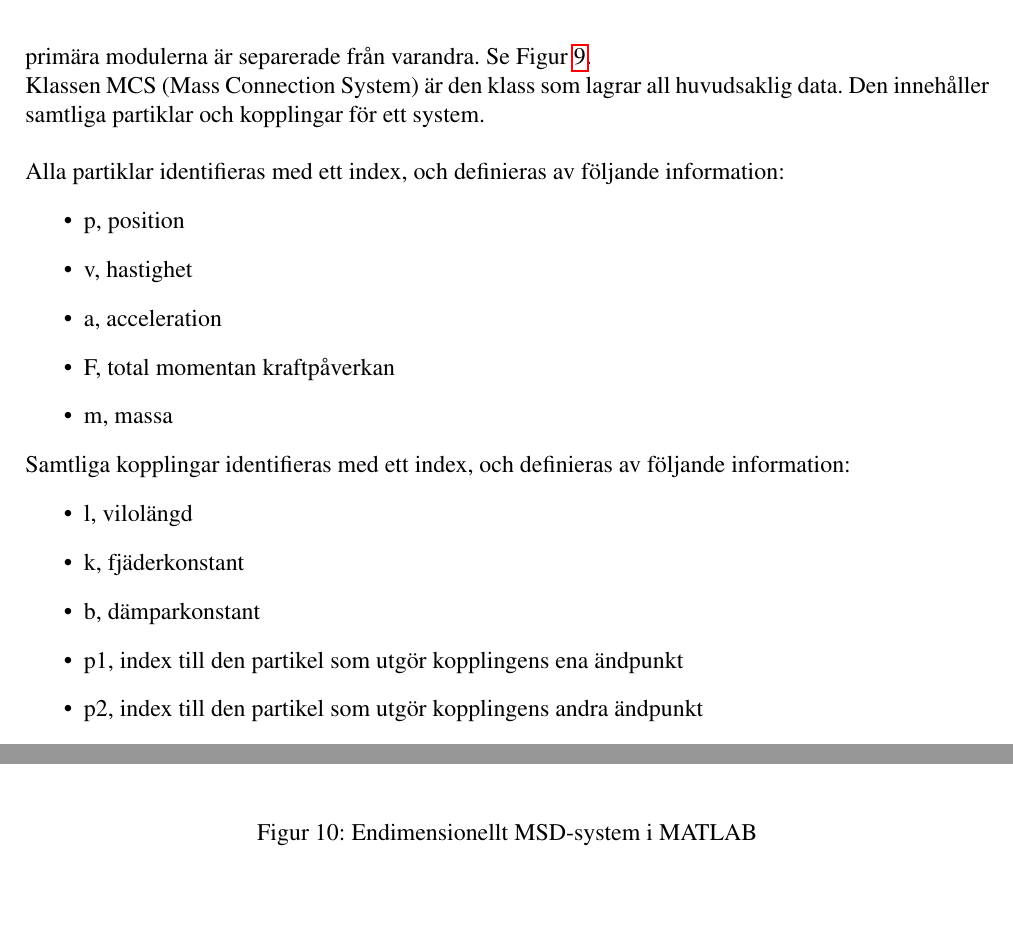
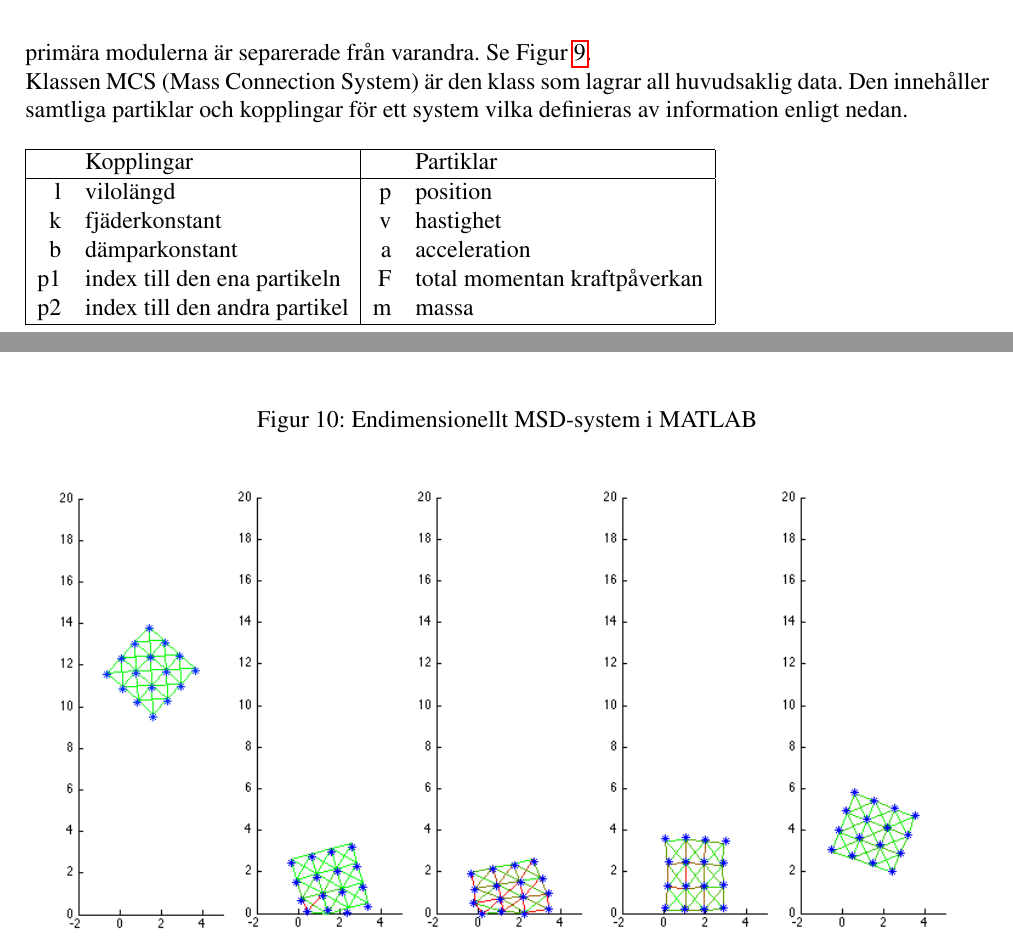
Before and after one commit to kbladin/Modeling-project, a LaTeX paper (Ny Rapport/rapport.tex): two parts of pages 11 and 13 of 16 before the commit and two parts of pages 11 and 13 of 15 after it, joined at a grey line, cut so that both start at the same text, the shorter picture padded with empty space. Compiled offline with pdfLaTeX.

Commit message:
fixed table in arkitektur

```diff
--- a/Ny Rapport/rapport.tex
+++ b/Ny Rapport/rapport.tex
@@ -331,24 +331,21 @@ Se Figur \ref{systemark::nonfloat}.
   \caption{Övergripande systemarkitektur}
   \label{systemark::nonfloat}
 \end{figure}
-\\Klassen MCS (Mass Connection System) är den klass som lagrar all huvudsaklig data. Den innehåller samtliga partiklar och kopplingar för ett system.
-\\\\Alla partiklar identifieras med ett index, och definieras av följande information:
-\begin{itemize}
-  \item p, position
-  \item v, hastighet
-  \item a, acceleration
-  \item F, total momentan kraftpåverkan
-  \item m, massa
-\end{itemize}
-Samtliga kopplingar identifieras med ett index, och definieras av följande information:
-\begin{itemize}
-  \item l, vilolängd
-  \item k, fjäderkonstant
-  \item b, dämparkonstant
-  \item p1, index till den partikel som utgör kopplingens ena ändpunkt
-  \item p2, index till den partikel som utgör kopplingens andra ändpunkt
-\end{itemize}
-Vad som också framgår i Figur Figur \ref{systemark} är att all numerisk integrering beräknas i en separat modul vilket gjorde det enkelt att ändra integreringsmetod vid behov, då den var oberoende av resten av systemet.
+\\Klassen MCS (Mass Connection System) är den klass som lagrar all huvudsaklig data. Den innehåller samtliga partiklar och kopplingar för ett system vilka definieras av information enligt nedan.
+\\\\
+\begin{tabular}{|r l | r l|}
+\hline
+ & Kopplingar & & Partiklar\\
+\hline
+l & vilolängd & p & position \\
+k & fjäderkonstant & v & hastighet\\
+b & dämparkonstant & a & acceleration\\
+p1 & index till den ena partikeln & F & total momentan kraftpåverkan\\
+p2 & index till den andra partikel & m & massa\\
+\hline
+\end{tabular}
+\\\\
+Vad som också framgår i Figur \ref{systemark} är att all numerisk integrering beräknas i en separat modul vilket gjorde det enkelt att ändra integreringsmetod vid behov, då den var oberoende av resten av systemet.
 %OBS OBS OBS fixa ekvationer!!!!! här under
 \subsubsection{Implementering av numeriska integreringsmetoder}
 Efter att accelerationen för varje partikel hade beräknats genom (BLAHA (den med g)), approximerades deras positioner med en numerisk stegmetod. Den numeriska integreringen gjordes två gånger per tidssteg, då det var en andra ordningens differentialekvation som skulle lösas. Se ekvation (DIFF EKV). Nedan beskrivs hur de två olika integreringsmetoderna i systemet implementerades.
```
